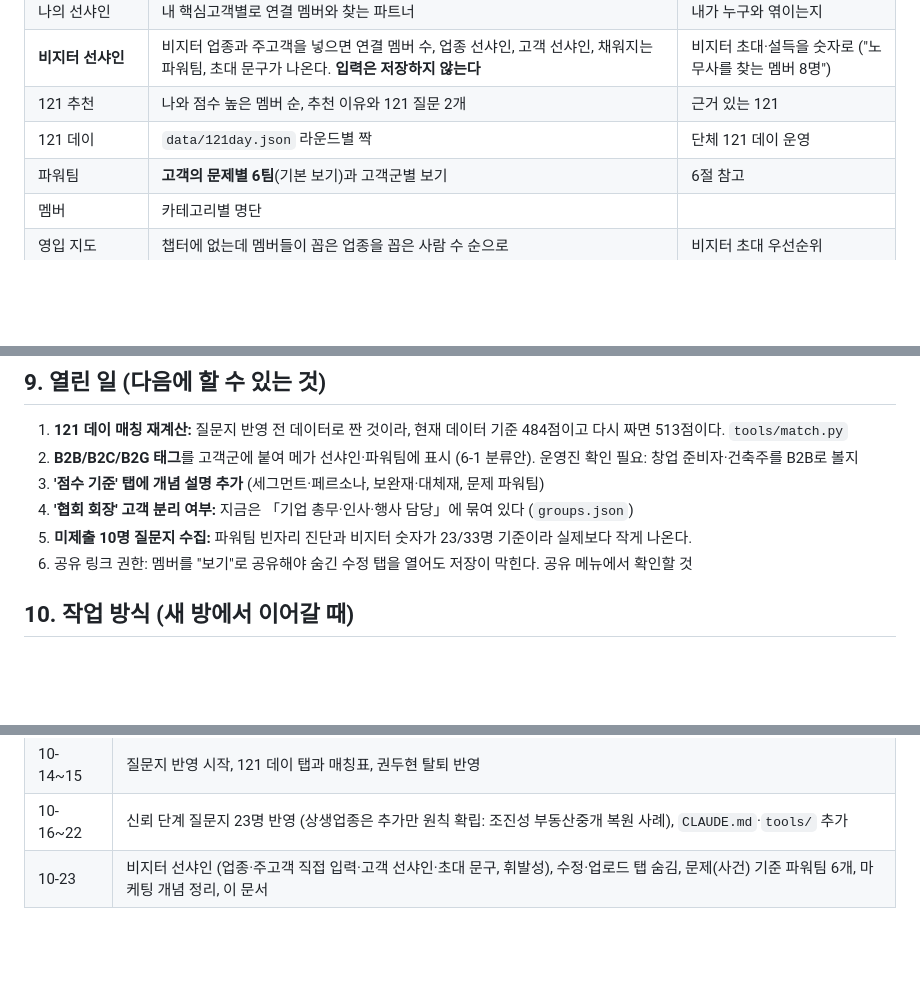
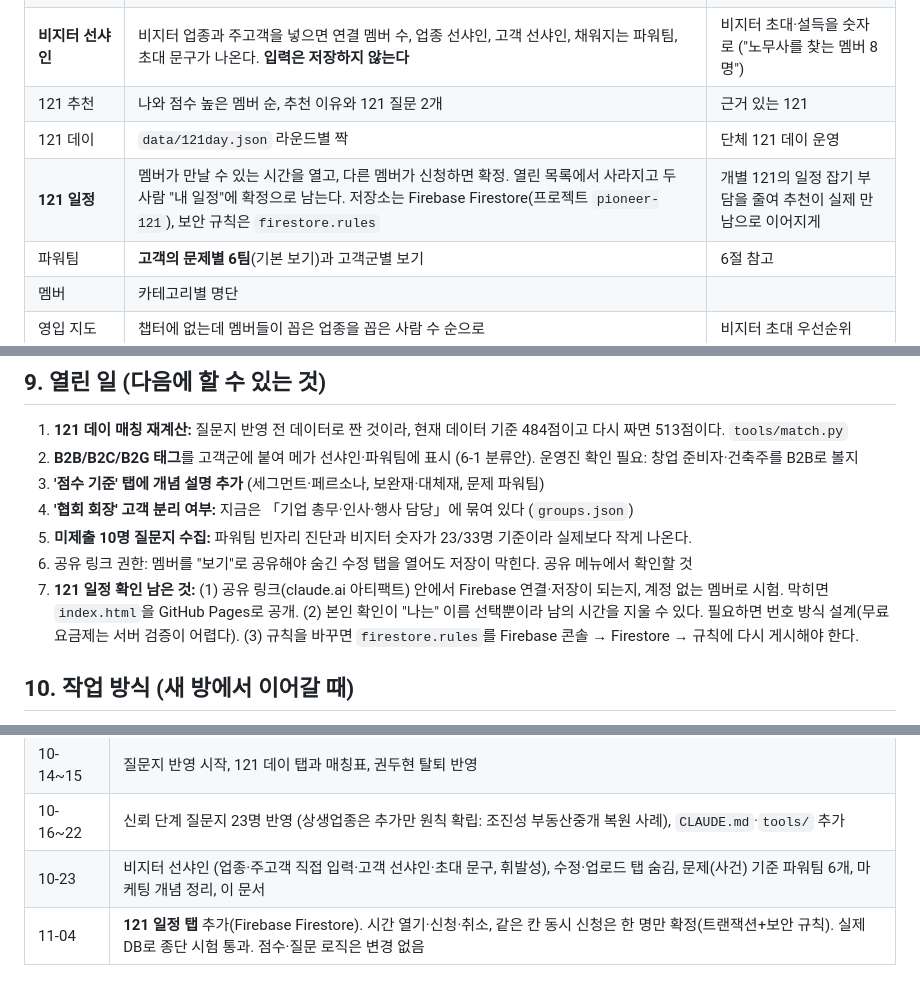
Before and after one commit to jinjjabg-hub/pioneer-sunshine, a Markdown page: PROJECT.md, 3 parts joined by grey strips. GitHub-like rendering; blank space fills up the shorter version.

Commit message:
PROJECT.md·CLAUDE.md: 121 일정 탭 현황·열린 일·이력 갱신
Co-Authored-By: Claude Sonnet 5.5 <noreply@anthropic.com>
Claude-Session: https://claude.ai/code/session_01NPD1Guh1GSC6h5aabH5Hzb

```diff
--- a/PROJECT.md
+++ b/PROJECT.md
@@ -39,6 +39,7 @@ BNI 파이오니어 챕터(부산) 멤버 33명이 **서로 소개를 주고받
 | **비지터 선샤인** | 비지터 업종과 주고객을 넣으면 연결 멤버 수, 업종 선샤인, 고객 선샤인, 채워지는 파워팀, 초대 문구가 나온다. **입력은 저장하지 않는다** | 비지터 초대·설득을 숫자로 ("노무사를 찾는 멤버 8명") |
 | 121 추천 | 나와 점수 높은 멤버 순, 추천 이유와 121 질문 2개 | 근거 있는 121 |
 | 121 데이 | `data/121day.json` 라운드별 짝 | 단체 121 데이 운영 |
+| **121 일정** | 멤버가 만날 수 있는 시간을 열고, 다른 멤버가 신청하면 확정. 열린 목록에서 사라지고 두 사람 "내 일정"에 확정으로 남는다. 저장소는 Firebase Firestore(프로젝트 `pioneer-121`), 보안 규칙은 `firestore.rules` | 개별 121의 일정 잡기 부담을 줄여 추천이 실제 만남으로 이어지게 |
 | 파워팀 | **고객의 문제별 6팀**(기본 보기)과 고객군별 보기 | 6절 참고 |
 | 멤버 | 카테고리별 명단 | |
 | 영입 지도 | 챕터에 없는데 멤버들이 꼽은 업종을 꼽은 사람 수 순으로 | 비지터 초대 우선순위 |
@@ -150,6 +151,7 @@ BNI 파이오니어 챕터(부산) 멤버 33명이 **서로 소개를 주고받
 4. **'협회 회장' 고객 분리 여부:** 지금은 「기업 총무·인사·행사 담당」에 묶여 있다 (`groups.json`)
 5. **미제출 10명 질문지 수집:** 파워팀 빈자리 진단과 비지터 숫자가 23/33명 기준이라 실제보다 작게 나온다.
 6. 공유 링크 권한: 멤버를 "보기"로 공유해야 숨긴 수정 탭을 열어도 저장이 막힌다. 공유 메뉴에서 확인할 것
+7. **121 일정 확인 남은 것:** (1) 공유 링크(claude.ai 아티팩트) 안에서 Firebase 연결·저장이 되는지, 계정 없는 멤버로 시험. 막히면 `index.html`을 GitHub Pages로 공개. (2) 본인 확인이 "나는" 이름 선택뿐이라 남의 시간을 지울 수 있다. 필요하면 번호 방식 설계(무료 요금제는 서버 검증이 어렵다). (3) 규칙을 바꾸면 `firestore.rules`를 Firebase 콘솔 → Firestore → 규칙에 다시 게시해야 한다.
 
 ## 10. 작업 방식 (새 방에서 이어갈 때)
 
@@ -169,3 +171,4 @@ BNI 파이오니어 챕터(부산) 멤버 33명이 **서로 소개를 주고받
 | 10-14~15 | 질문지 반영 시작, 121 데이 탭과 매칭표, 권두현 탈퇴 반영 |
 | 10-16~22 | 신뢰 단계 질문지 23명 반영 (상생업종은 추가만 원칙 확립: 조진성 부동산중개 복원 사례), `CLAUDE.md`·`tools/` 추가 |
 | 10-23 | 비지터 선샤인 (업종·주고객 직접 입력·고객 선샤인·초대 문구, 휘발성), 수정·업로드 탭 숨김, 문제(사건) 기준 파워팀 6개, 마케팅 개념 정리, 이 문서 |
+| 11-04 | **121 일정 탭** 추가(Firebase Firestore). 시간 열기·신청·취소, 같은 칸 동시 신청은 한 명만 확정(트랜잭션+보안 규칙). 실제 DB로 종단 시험 통과. 점수·질문 로직은 변경 없음 |
```
Also changed, not shown: CLAUDE.md (+1 -0 lines).
